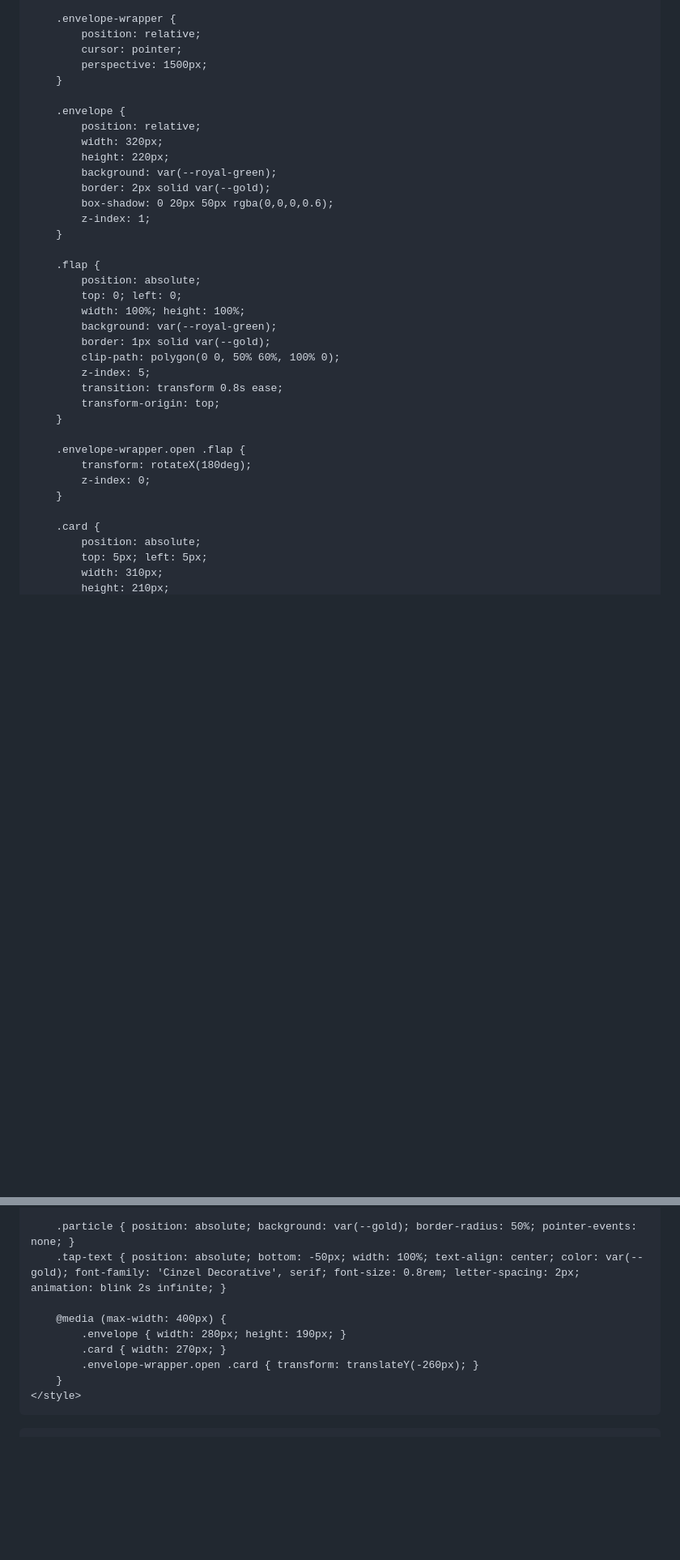
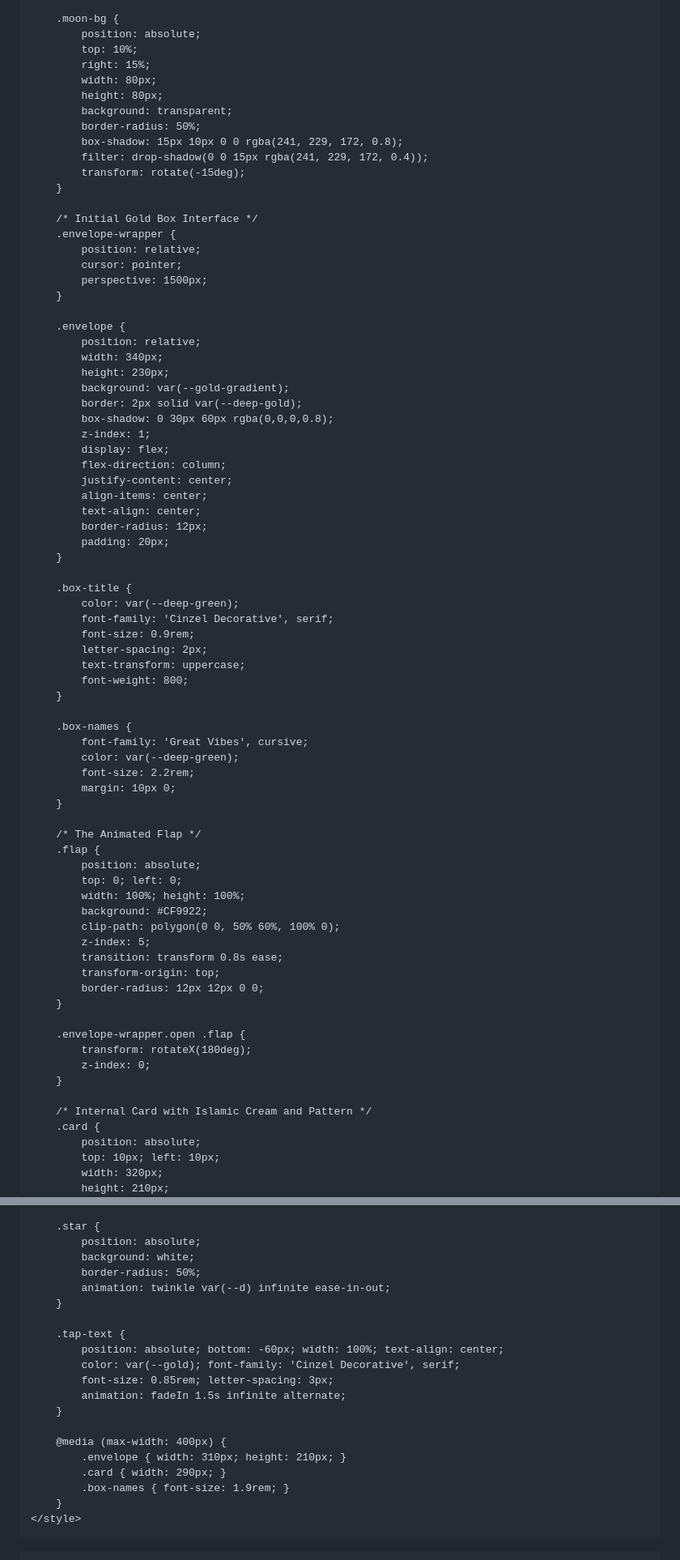
Before and after one commit to thezainsharif-del/wedding-of-zain-and-Imon, a Markdown page: README.md, 2 parts joined by grey strips. Shown at 81% size. Drawn GitHub-style; blank space fills up the shorter version.

```diff
--- a/README.md
+++ b/README.md
@@ -34,6 +34,20 @@ index.html
             z-index: -1;
         }
 
+        .moon-bg {
+            position: absolute;
+            top: 10%;
+            right: 15%;
+            width: 80px;
+            height: 80px;
+            background: transparent;
+            border-radius: 50%;
+            box-shadow: 15px 10px 0 0 rgba(241, 229, 172, 0.8);
+            filter: drop-shadow(0 0 15px rgba(241, 229, 172, 0.4));
+            transform: rotate(-15deg);
+        }
+
+        /* Initial Gold Box Interface */
         .envelope-wrapper {
             position: relative;
             cursor: pointer;
@@ -42,24 +56,48 @@ index.html
 
         .envelope {
             position: relative;
-            width: 320px;
-            height: 220px;
-            background: var(--royal-green);
-            border: 2px solid var(--gold);
-            box-shadow: 0 20px 50px rgba(0,0,0,0.6);
+            width: 340px;
+            height: 230px;
+            background: var(--gold-gradient);
+            border: 2px solid var(--deep-gold);
+            box-shadow: 0 30px 60px rgba(0,0,0,0.8);
             z-index: 1;
+            display: flex;
+            flex-direction: column;
+            justify-content: center;
+            align-items: center;
+            text-align: center;
+            border-radius: 12px;
+            padding: 20px;
         }
 
+        .box-title {
+            color: var(--deep-green);
+            font-family: 'Cinzel Decorative', serif;
+            font-size: 0.9rem;
+            letter-spacing: 2px;
+            text-transform: uppercase;
+            font-weight: 800;
+        }
+
+        .box-names {
+            font-family: 'Great Vibes', cursive;
+            color: var(--deep-green);
+            font-size: 2.2rem;
+            margin: 10px 0;
+        }
+
+        /* The Animated Flap */
         .flap {
             position: absolute;
             top: 0; left: 0;
             width: 100%; height: 100%;
-            background: var(--royal-green);
-            border: 1px solid var(--gold);
+            background: #CF9922;
             clip-path: polygon(0 0, 50% 60%, 100% 0);
             z-index: 5;
             transition: transform 0.8s ease;
             transform-origin: top;
+            border-radius: 12px 12px 0 0;
         }
 
         .envelope-wrapper.open .flap {
@@ -67,8 +105,9 @@ index.html
             z-index: 0;
         }
 
+        /* Internal Card with Islamic Cream and Pattern */
         .card {
             position: absolute;
-            top: 5px; left: 5px;
-            width: 310px;
+            top: 10px; left: 10px;
+            width: 320px;
             height: 210px;
@@ -164,11 +208,22 @@ index.html
 
-        .particle { position: absolute; background: var(--gold); border-radius: 50%; pointer-events: none; }
-        .tap-text { position: absolute; bottom: -50px; width: 100%; text-align: center; color: var(--gold); font-family: 'Cinzel Decorative', serif; font-size: 0.8rem; letter-spacing: 2px; animation: blink 2s infinite; }
+        .star {
+            position: absolute;
+            background: white;
+            border-radius: 50%;
+            animation: twinkle var(--d) infinite ease-in-out;
+        }
+
+        .tap-text {
+            position: absolute; bottom: -60px; width: 100%; text-align: center;
+            color: var(--gold); font-family: 'Cinzel Decorative', serif;
+            font-size: 0.85rem; letter-spacing: 3px;
+            animation: fadeIn 1.5s infinite alternate;
+        }
 
         @media (max-width: 400px) {
-            .envelope { width: 280px; height: 190px; }
-            .card { width: 270px; }
-            .envelope-wrapper.open .card { transform: translateY(-260px); }
+            .envelope { width: 310px; height: 210px; }
+            .card { width: 290px; }
+            .box-names { font-size: 1.9rem; }
         }
     </style>
 </head>
```
Also changed, not shown: other parts of README.md (+90 -84 lines).
